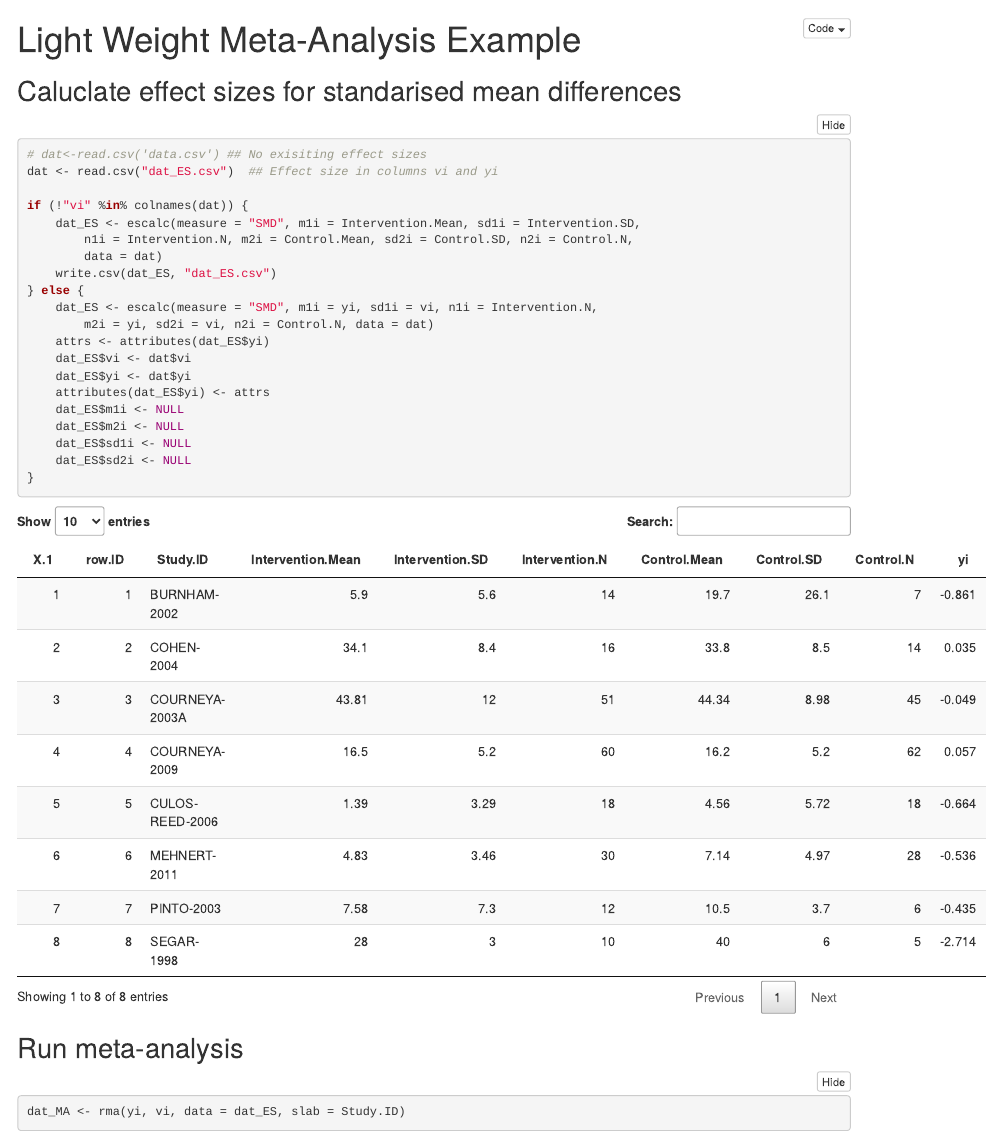
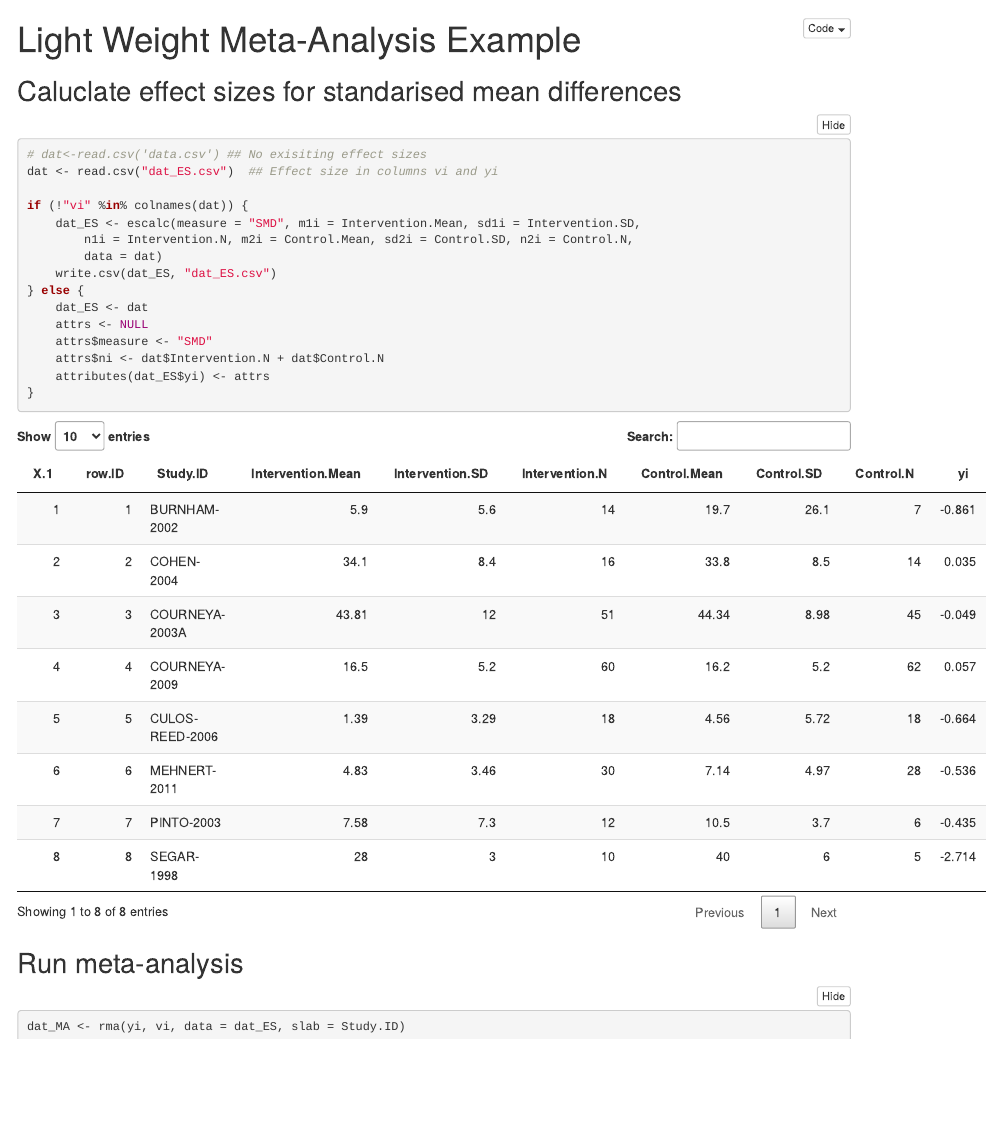
Before and after one commit to ekothe/meta, an R Markdown document (Lightweight Meta-Analysis.Rmd): the page in a window 1100 px wide, from its top. Rendered offline with R 4.5, knitr and Pandoc, with nearby package versions; some code elsewhere in the file could not run offline.

Commit message:
Use attributes to specificy ni attribute for yi

````diff
--- a/Lightweight Meta-Analysis.Rmd
+++ b/Lightweight Meta-Analysis.Rmd
@@ -35,15 +35,11 @@ if(!"vi" %in% colnames(dat))
   dat_ES <- escalc(measure="SMD", m1i=Intervention.Mean, sd1i=Intervention.SD, n1i=Intervention.N, m2i=Control.Mean,  sd2i=Control.SD, n2i=Control.N, data=dat)
   write.csv(dat_ES, "dat_ES.csv")
 } else {
-  dat_ES <- escalc(measure="SMD", m1i=yi, sd1i=vi, n1i=Intervention.N, m2i=yi,  sd2i=vi, n2i=Control.N, data=dat)
-  attrs <- attributes(dat_ES$yi)
-  dat_ES$vi<-dat$vi
-  dat_ES$yi<-dat$yi
+  dat_ES<-dat
+  attrs<-NULL
+  attrs$measure<-"SMD"
+  attrs$ni<-dat$Intervention.N+dat$Control.N
   attributes(dat_ES$yi) <- attrs
-  dat_ES$m1i<-NULL
-  dat_ES$m2i<-NULL
-  dat_ES$sd1i<-NULL
-  dat_ES$sd2i<-NULL
 }
 
 ```
````
